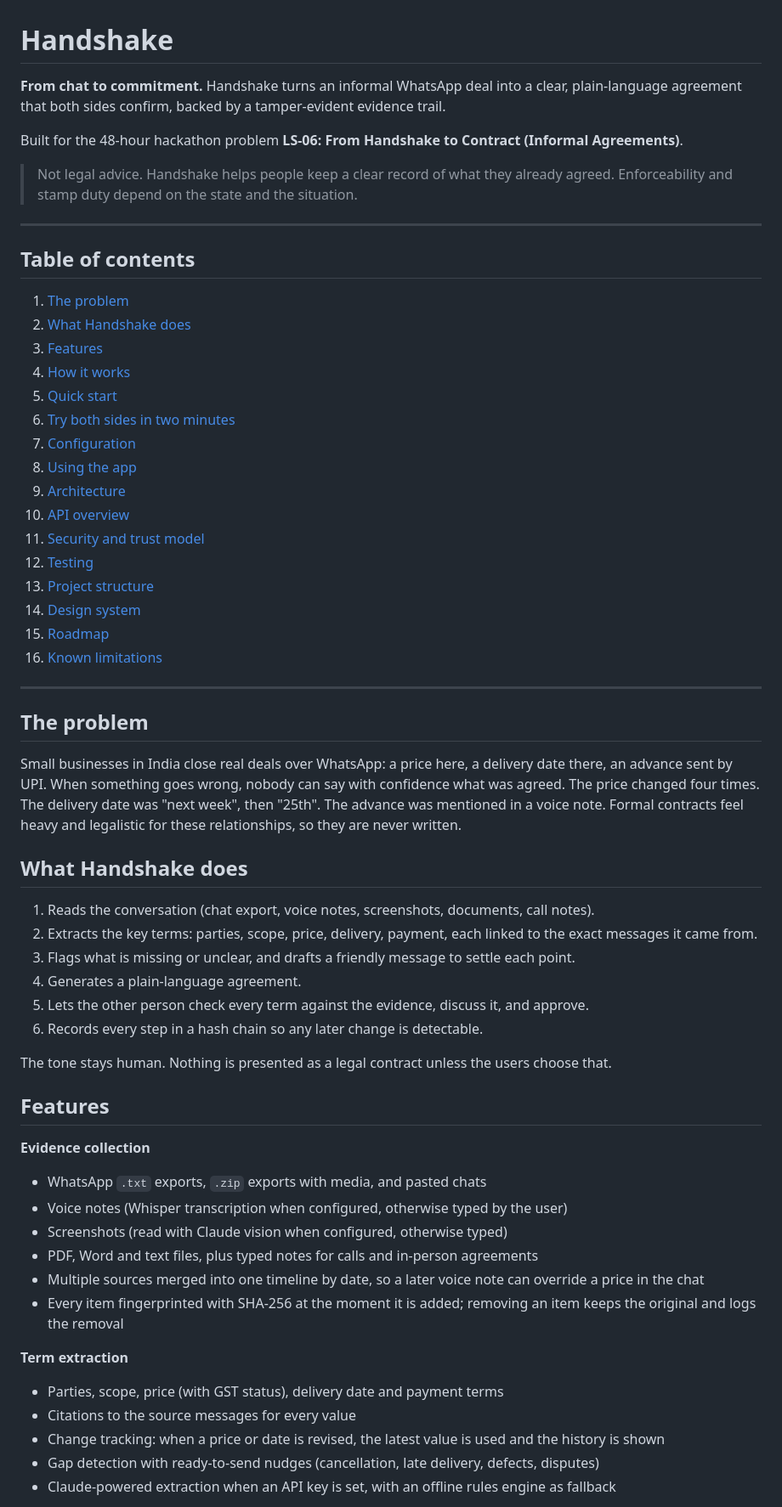
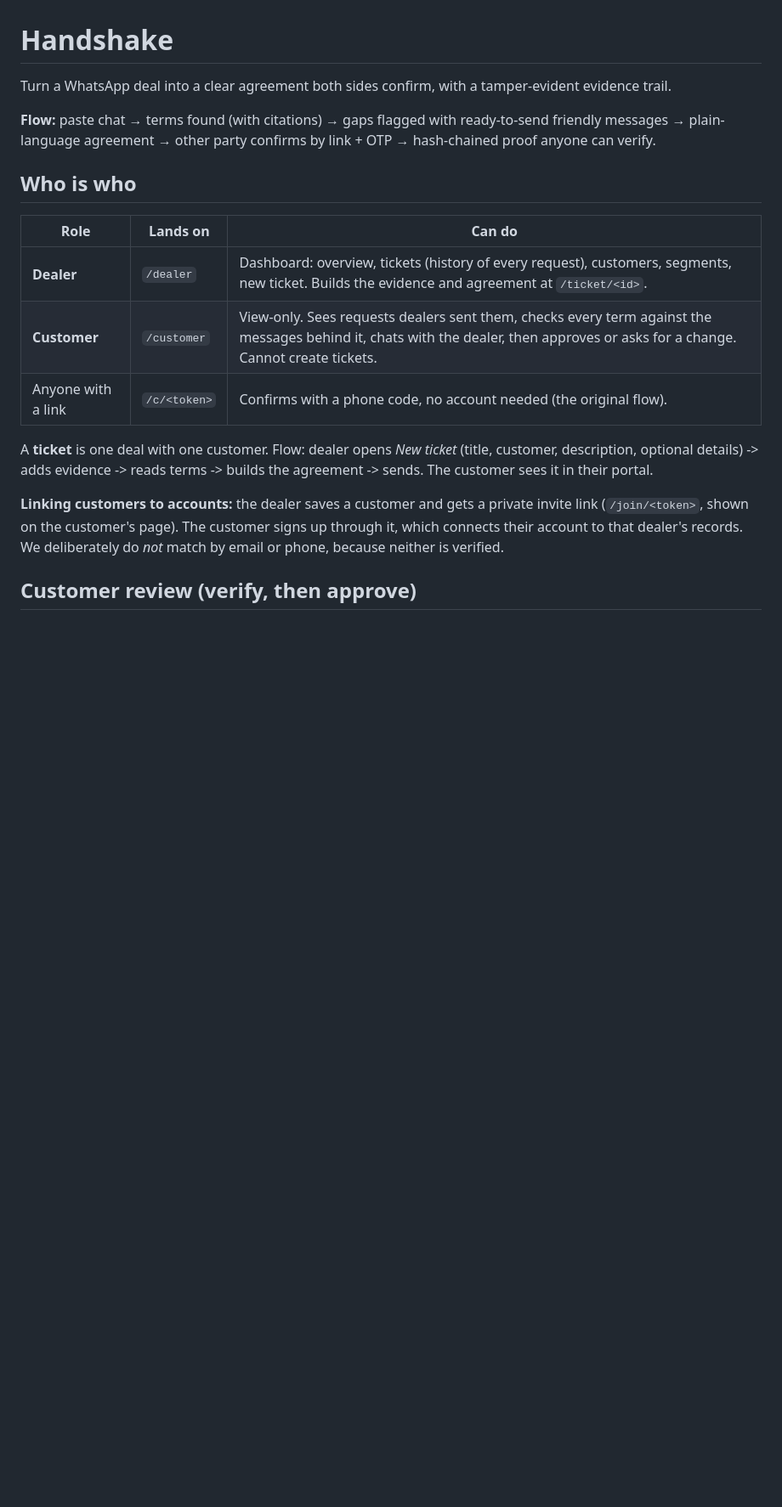
Before and after one commit to chinmay6537/Accord, a Markdown page: README.md, the part around one of its changes. Shown at 85% size. GitHub-like rendering; blank space fills up the shorter version.

```diff
--- a/README.md
+++ b/README.md
@@ -1,63 +1,24 @@
 # Handshake
 
-**From chat to commitment.** Handshake turns an informal WhatsApp deal into a clear, plain-language agreement that both sides confirm, backed by a tamper-evident evidence trail.
+Turn a WhatsApp deal into a clear agreement both sides confirm, with a tamper-evident evidence trail.
 
-Built for the 48-hour hackathon problem **LS-06: From Handshake to Contract (Informal Agreements)**.
+**Flow:** paste chat → terms found (with citations) → gaps flagged with ready-to-send friendly messages →
+plain-language agreement → other party confirms by link + OTP → hash-chained proof anyone can verify.
 
-> Not legal advice. Handshake helps people keep a clear record of what they already agreed. Enforceability and stamp duty depend on the state and the situation.
+## Who is who
 
----
+| Role | Lands on | Can do |
+|---|---|---|
+| **Dealer** | `/dealer` | Dashboard: overview, tickets (history of every request), customers, segments, new ticket. Builds the evidence and agreement at `/ticket/<id>`. |
+| **Customer** | `/customer` | View-only. Sees requests dealers sent them, checks every term against the messages behind it, chats with the dealer, then approves or asks for a change. Cannot create tickets. |
+| Anyone with a link | `/c/<token>` | Confirms with a phone code, no account needed (the original flow). |
 
-## Table of contents
+A **ticket** is one deal with one customer. Flow: dealer opens *New ticket* (title, customer, description, optional
+details) -> adds evidence -> reads terms -> builds the agreement -> sends. The customer sees it in their portal.
 
-1. [The problem](#the-problem)
-2. [What Handshake does](#what-handshake-does)
-3. [Features](#features)
-4. [How it works](#how-it-works)
-5. [Quick start](#quick-start)
-6. [Try both sides in two minutes](#try-both-sides-in-two-minutes)
-7. [Configuration](#configuration)
-8. [Using the app](#using-the-app)
-9. [Architecture](#architecture)
-10. [API overview](#api-overview)
-11. [Security and trust model](#security-and-trust-model)
-12. [Testing](#testing)
-13. [Project structure](#project-structure)
-14. [Design system](#design-system)
-15. [Roadmap](#roadmap)
-16. [Known limitations](#known-limitations)
+**Linking customers to accounts:** the dealer saves a customer and gets a private invite link
+(`/join/<token>`, shown on the customer's page). The customer signs up through it, which connects their account to
+that dealer's records. We deliberately do *not* match by email or phone, because neither is verified.
 
----
+## Customer review (verify, then approve)
 
-## The problem
-
-Small businesses in India close real deals over WhatsApp: a price here, a delivery date there, an advance sent by UPI. When something goes wrong, nobody can say with confidence what was agreed. The price changed four times. The delivery date was "next week", then "25th". The advance was mentioned in a voice note. Formal contracts feel heavy and legalistic for these relationships, so they are never written.
-
-## What Handshake does
-
-1. Reads the conversation (chat export, voice notes, screenshots, documents, call notes).
-2. Extracts the key terms: parties, scope, price, delivery, payment, each linked to the exact messages it came from.
-3. Flags what is missing or unclear, and drafts a friendly message to settle each point.
-4. Generates a plain-language agreement.
-5. Lets the other person check every term against the evidence, discuss it, and approve.
-6. Records every step in a hash chain so any later change is detectable.
-
-The tone stays human. Nothing is presented as a legal contract unless the users choose that.
-
-## Features
-
-**Evidence collection**
-- WhatsApp `.txt` exports, `.zip` exports with media, and pasted chats
-- Voice notes (Whisper transcription when configured, otherwise typed by the user)
-- Screenshots (read with Claude vision when configured, otherwise typed)
-- PDF, Word and text files, plus typed notes for calls and in-person agreements
-- Multiple sources merged into one timeline by date, so a later voice note can override a price in the chat
-- Every item fingerprinted with SHA-256 at the moment it is added; removing an item keeps the original and logs the removal
-
-**Term extraction**
-- Parties, scope, price (with GST status), delivery date and payment terms
-- Citations to the source messages for every value
-- Change tracking: when a price or date is revised, the latest value is used and the history is shown
-- Gap detection with ready-to-send nudges (cancellation, late delivery, defects, disputes)
-- Claude-powered extraction when an API key is set, with an offline rules engine as fallback
-
```
Also changed, not shown: other parts of README.md (+107 -180 lines).
